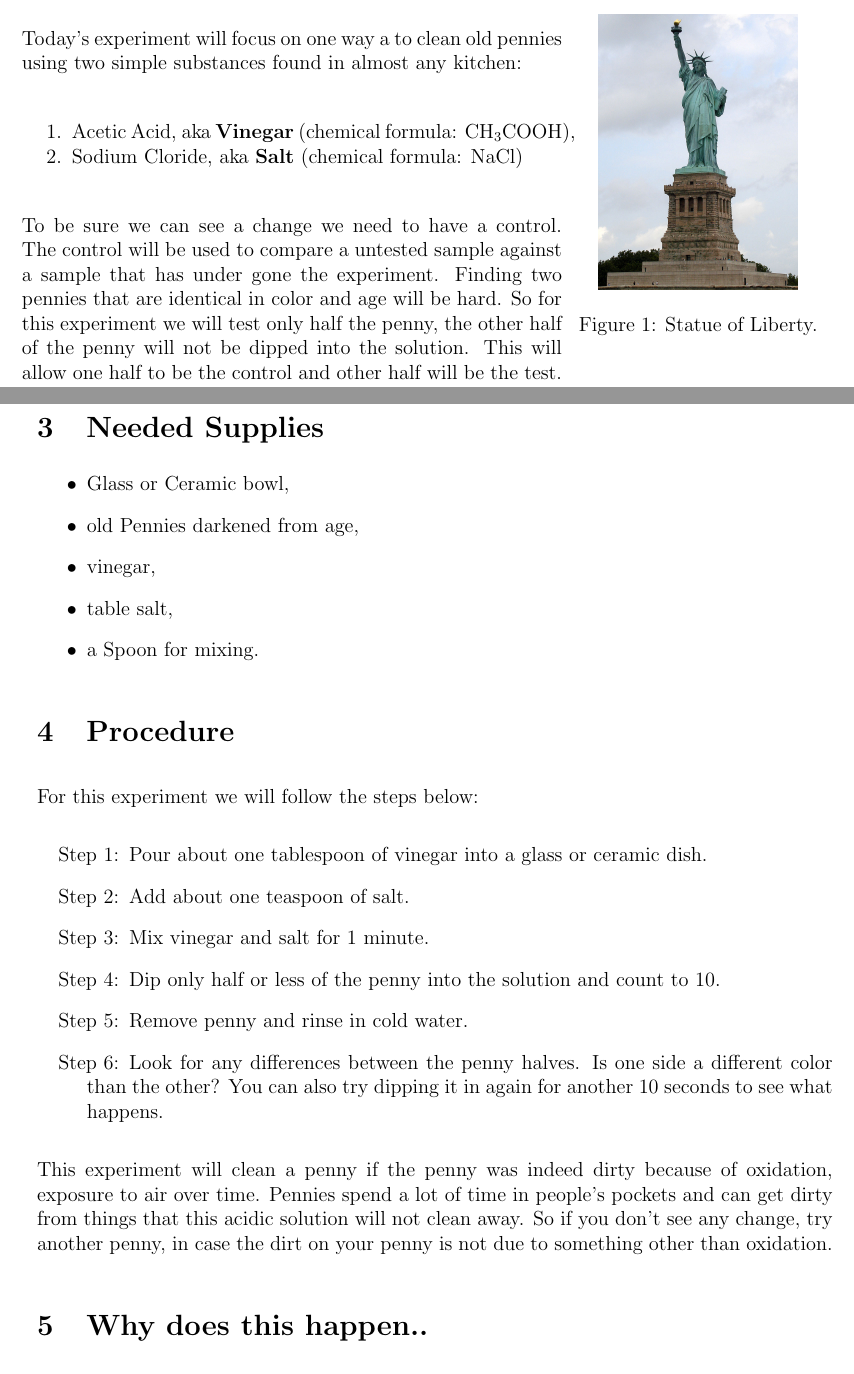
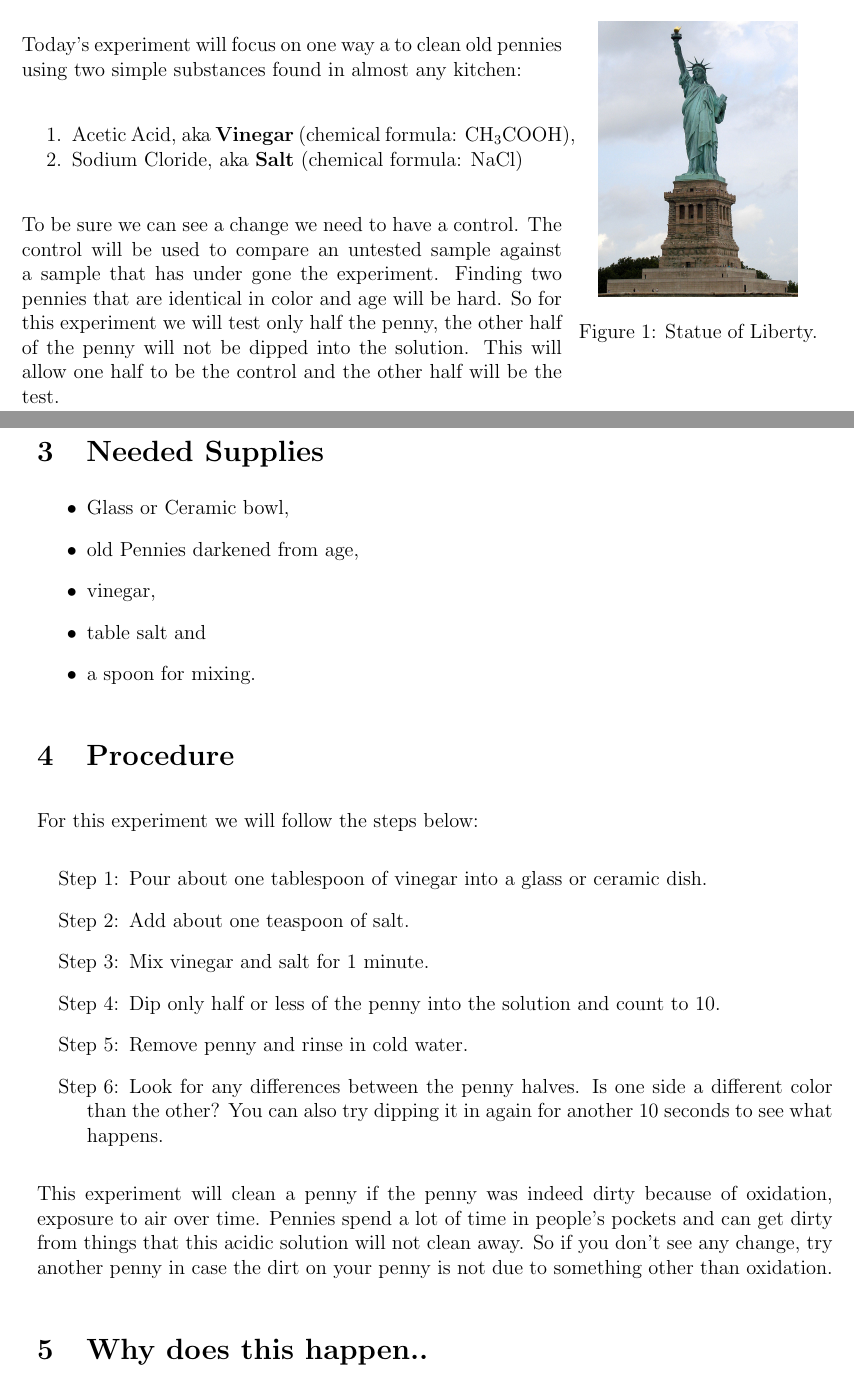
Before and after one commit to talbot-j/KSE_Clean_Pennies, a LaTeX document (report.tex): two parts of pages 1 and 2 of 2, joined at a grey line, cut so that both start at the same text. Compiled offline with pdfLaTeX.

Commit message:
Proofed by the wife.

```diff
--- a/report.tex
+++ b/report.tex
@@ -54,15 +54,15 @@ Today's experiment will focus on one way a to clean old pennies using two simple
 %  \caption{Statue of Liberty.}\label{sol}
 %  \end{center}
 %\end{figure}
-To be sure we can see a change we need to have a control.  The control will be used to compare a untested sample against a sample that has under gone the experiment.  Finding two pennies that are identical in color and age will be hard.  So for this experiment we will test only half the penny, the other half of the penny will not be dipped into the solution.  This will allow one half to be the control and other half will be the test.
+To be sure we can see a change we need to have a control.  The control will be used to compare an untested sample against a sample that has under gone the experiment.  Finding two pennies that are identical in color and age will be hard.  So for this experiment we will test only half the penny, the other half of the penny will not be dipped into the solution.  This will allow one half to be the control and the other half will be the test.
 
 \section{Needed Supplies}
 \begin{itemize}%[noitemsep]
 \item Glass or Ceramic bowl,
 \item old Pennies darkened from age,
 \item vinegar,
-\item table salt,
-\item a Spoon for mixing.
+\item table salt and
+\item a spoon for mixing.
 \end{itemize}
 
 \section{Procedure}
@@ -77,7 +77,7 @@ For this experiment we will follow the steps below:
 \item Look for any differences between the penny halves.  Is one side a different color than the other?  You can also try dipping it in again for another 10 seconds to see what happens.
 \end{steps}
 
-This experiment will clean a penny if the penny was indeed dirty because of oxidation, exposure to air over time.  Pennies spend a lot of time in people's pockets and can get dirty from things that this acidic solution will not clean away.  So if you don't see any change, try another penny, in case the dirt on your penny is not due to something other than oxidation.
+This experiment will clean a penny if the penny was indeed dirty because of oxidation, exposure to air over time.  Pennies spend a lot of time in people's pockets and can get dirty from things that this acidic solution will not clean away.  So if you don't see any change, try another penny in case the dirt on your penny is not due to something other than oxidation.
 
 \section{Why does this happen..}
 
```
Also changed, not shown: report.pdf.
